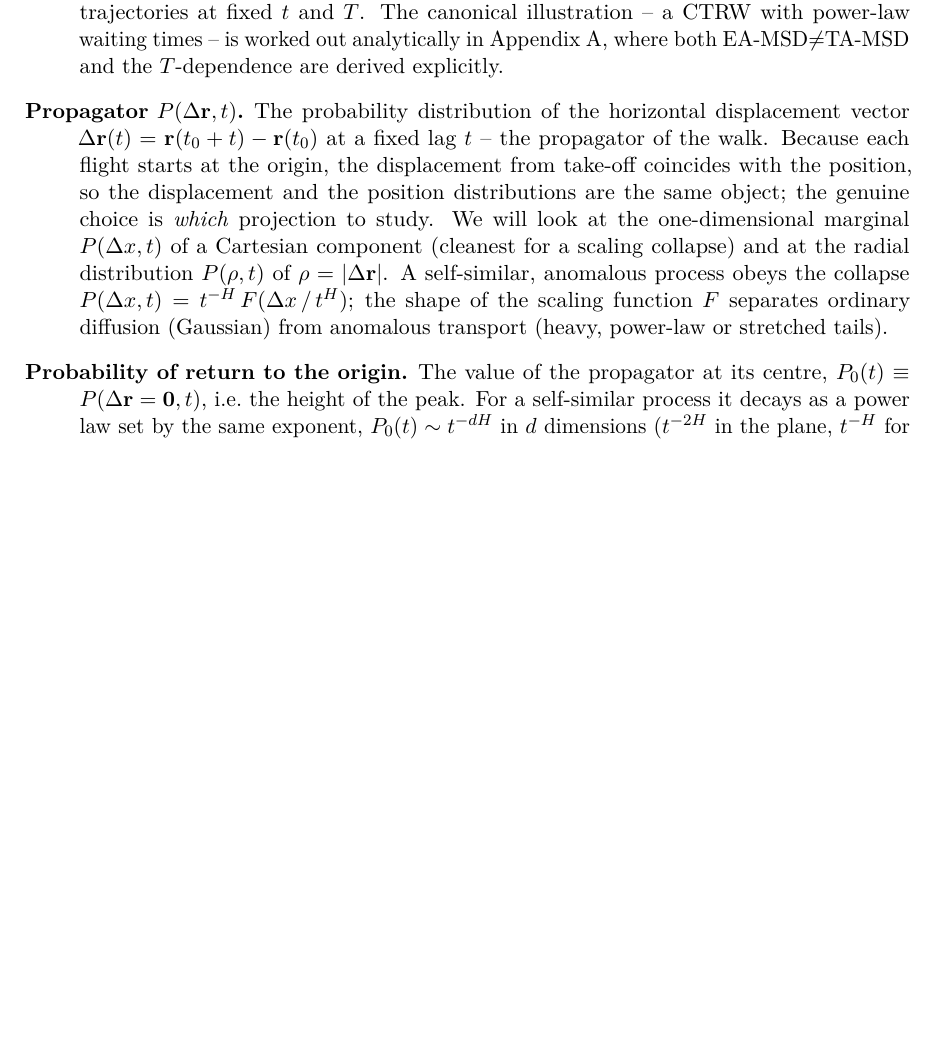
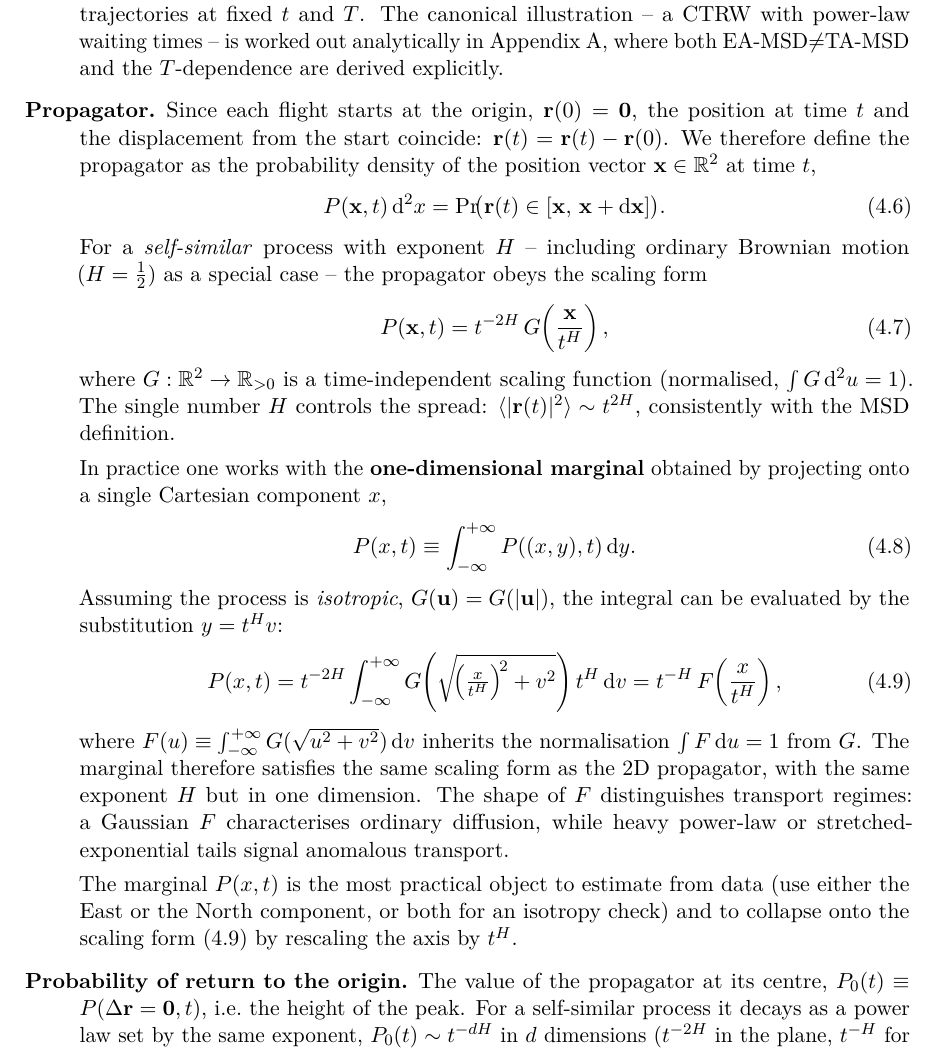
Before and after one commit to matteodisante/soaring-anomalous-transport, a LaTeX thesis (thesis/main.tex, which reads thesis/sections/04-next-steps.tex): part of page 13 of 21 before the commit and part of page 13 of 22 after it, cut so that both start at the same text, the shorter picture padded with empty space. Compiled offline with pdfLaTeX.

Commit message:
Rewrite propagator item: formal derivation of marginal scaling
Clarify that r(0)=0 so position = displacement, define P(x_vec,t) as the
2D propagator, state the 2D scaling form (valid for all self-similar
processes, not just anomalous ones), and derive the 1D marginal P(x,t)
formally via the isotropy assumption and a change of variables, showing
it satisfies the same exponent H. Drop the radial distribution; keep
only the 1D marginal as the practical estimator.

```diff
--- a/thesis/sections/04-next-steps.tex
+++ b/thesis/sections/04-next-steps.tex
@@ -122,17 +122,48 @@ state what it is, how it is computed, and what it is for.
         canonical illustration -- a CTRW with power-law waiting times -- is worked out
         analytically in Appendix~\ref{app:ctrw}, where both EA-MSD$\neq$TA-MSD and the
         $T$-dependence are derived explicitly.
-  \item[Propagator $P(\Delta\mathbf{r},t)$.] The probability distribution of the horizontal
-        displacement vector $\Delta\mathbf{r}(t)=\mathbf{r}(t_0+t)-\mathbf{r}(t_0)$ at a fixed
-        lag $t$ -- the propagator of the walk. Because each flight starts at the origin, the
-        displacement from take-off coincides with the position, so the displacement and the
-        position distributions are the same object; the genuine choice is \emph{which}
-        projection to study. We will look at the one-dimensional marginal $P(\Delta x,t)$ of a
-        Cartesian component (cleanest for a scaling collapse) and at the radial distribution
-        $P(\rho,t)$ of $\rho=|\Delta\mathbf{r}|$. A self-similar, anomalous process obeys the
-        collapse $P(\Delta x,t)=t^{-H}\,F(\Delta x\,/\,t^{H})$; the shape of the scaling
-        function $F$ separates ordinary diffusion (Gaussian) from anomalous transport (heavy,
-        power-law or stretched tails).
+  \item[Propagator.] Since each flight starts at the origin,
+        $\mathbf{r}(0)=\mathbf{0}$, the position at time $t$ and the displacement from the
+        start coincide: $\mathbf{r}(t)=\mathbf{r}(t)-\mathbf{r}(0)$. We therefore define the
+        propagator as the probability density of the position vector $\mathbf{x}\in\mathbb{R}^2$
+        at time $t$,
+        \begin{equation}
+          P(\mathbf{x},t)\,\mathrm{d}^2x
+          = \Pr\!\bigl(\mathbf{r}(t)\in[\mathbf{x},\,\mathbf{x}+\mathrm{d}\mathbf{x}]\bigr).
+        \end{equation}
+        For a \emph{self-similar} process with exponent $H$ -- including ordinary Brownian
+        motion ($H=\tfrac{1}{2}$) as a special case -- the propagator obeys the scaling form
+        \begin{equation}
+          P(\mathbf{x},t) = t^{-2H}\,G\!\left(\frac{\mathbf{x}}{t^H}\right),
+          \label{eq:prop-scaling-2d}
+        \end{equation}
+        where $G:\mathbb{R}^2\to\mathbb{R}_{>0}$ is a time-independent scaling function
+        (normalised, $\int G\,\mathrm{d}^2u=1$). The single number $H$ controls the spread:
+        $\langle|\mathbf{r}(t)|^2\rangle\sim t^{2H}$, consistently with the MSD definition.
+
+        In practice one works with the \textbf{one-dimensional marginal} obtained by
+        projecting onto a single Cartesian component $x$,
+        \begin{equation}
+          P(x,t) \equiv \int_{-\infty}^{+\infty} P\!\left((x,y),t\right)\mathrm{d}y .
+        \end{equation}
+        Assuming the process is \emph{isotropic}, $G(\mathbf{u})=G(|\mathbf{u}|)$, the
+        integral can be evaluated by the substitution $y=t^H v$:
+        \begin{equation}
+          P(x,t) = t^{-2H}\int_{-\infty}^{+\infty}
+          G\!\left(\sqrt{\!\left(\tfrac{x}{t^H}\right)^{\!2}+v^2}\right)t^H\,\mathrm{d}v
+          = t^{-H}\,F\!\left(\frac{x}{t^H}\right),
+          \label{eq:marginal-scaling}
+        \end{equation}
+        where $F(u)\equiv\int_{-\infty}^{+\infty}G(\sqrt{u^2+v^2})\,\mathrm{d}v$ inherits
+        the normalisation $\int F\,\mathrm{d}u=1$ from $G$. The marginal therefore satisfies
+        the same scaling form as the 2D propagator, with the same exponent $H$ but in one
+        dimension. The shape of $F$ distinguishes transport regimes: a Gaussian $F$
+        characterises ordinary diffusion, while heavy power-law or stretched-exponential tails
+        signal anomalous transport.
+
+        The marginal $P(x,t)$ is the most practical object to estimate from data (use either
+        the East or the North component, or both for an isotropy check) and to collapse onto
+        the scaling form~\eqref{eq:marginal-scaling} by rescaling the axis by $t^H$.
   \item[Probability of return to the origin.] The value of the propagator at its centre,
         $P_0(t)\equiv P(\Delta\mathbf{r}=\mathbf{0},t)$, i.e.\ the height of the peak. For a
         self-similar process it decays as a power law set by the same exponent,
```
Also changed, not shown: logbook/generated/timeline.tex (+1 -0 lines), logbook/logbook.pdf, thesis/main.pdf.
